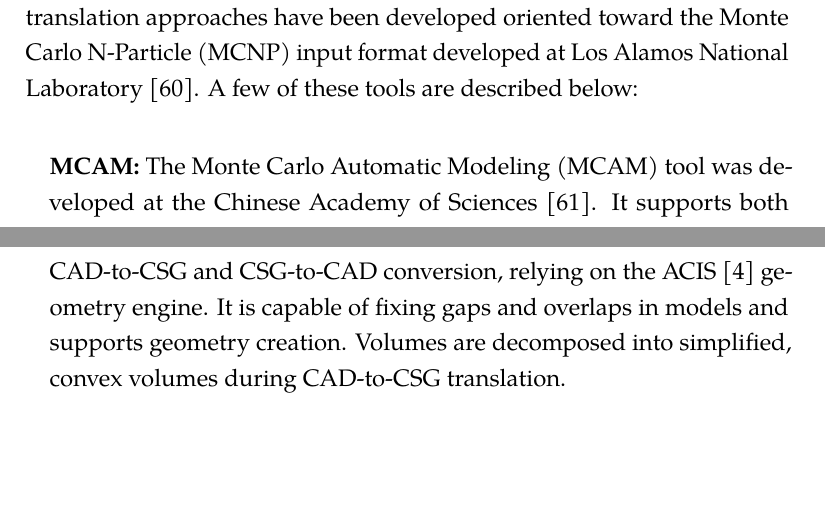
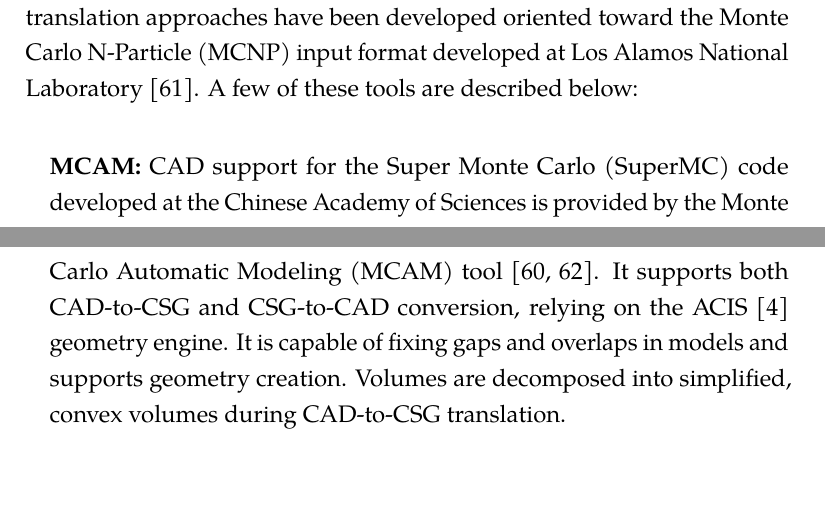
Before and after one commit to pshriwise/dissertation, a LaTeX thesis (document/dissertation.tex, which reads document/chapters/02-background.tex): two parts of pages 39 and 40 of 224, joined at a grey line, cut so that both start at the same text, the shorter picture padded with empty space. Compiled offline with pdfLaTeX.

Commit message:
Adding mention of SuperMC related to MCAM.

```diff
--- a/document/chapters/02-background.tex
+++ b/document/chapters/02-background.tex
@@ -275,12 +275,13 @@ developed oriented toward the Monte Carlo N-Particle (MCNP) input format
 developed at Los Alamos National Laboratory \cite{LANL_MCNP5_VOLIII}. A few of
 these tools are described below:
 
-\codecallout{MCAM}{The Monte Carlo Automatic Modeling (MCAM) tool was developed
-  at the Chinese Academy of Sciences \cite{Yu_2013}. It supports both CAD-to-CSG
-  and CSG-to-CAD conversion, relying on the ACIS \cite{ACIS_2018} geometry
-  engine. It is capable of fixing gaps and overlaps in models and supports
-  geometry creation. Volumes are decomposed into simplified, convex volumes
-  during CAD-to-CSG translation.}
+\codecallout{MCAM}{CAD support for the Super Monte Carlo (SuperMC) code
+  developed at the Chinese Academy of Sciences is provided by the Monte Carlo
+  Automatic Modeling (MCAM) tool \cite{Wu_2015, Yu_2013}. It supports both
+  CAD-to-CSG and CSG-to-CAD conversion, relying on the ACIS \cite{ACIS_2018}
+  geometry engine. It is capable of fixing gaps and overlaps in models and
+  supports geometry creation. Volumes are decomposed into simplified, convex
+  volumes during CAD-to-CSG translation.}
 
 \codecallout{McCad}{McCad was developed at the Karlsruhe Institute of Technology
   in Germany and supports both CAD-to-CSG and CSG-to-CAD model conversion,
```
Also changed, not shown: document/refs.bib (+13 -0 lines).
